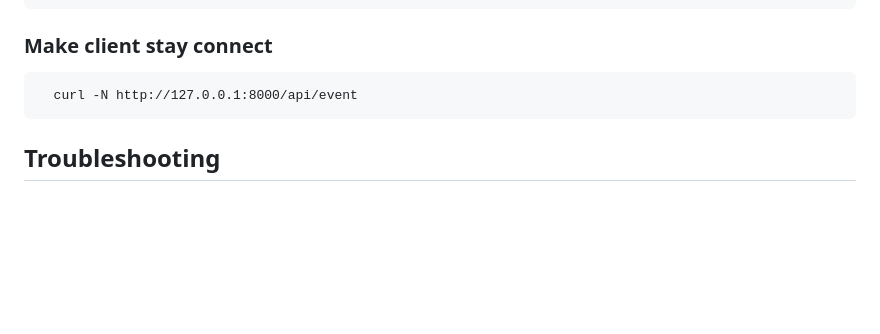
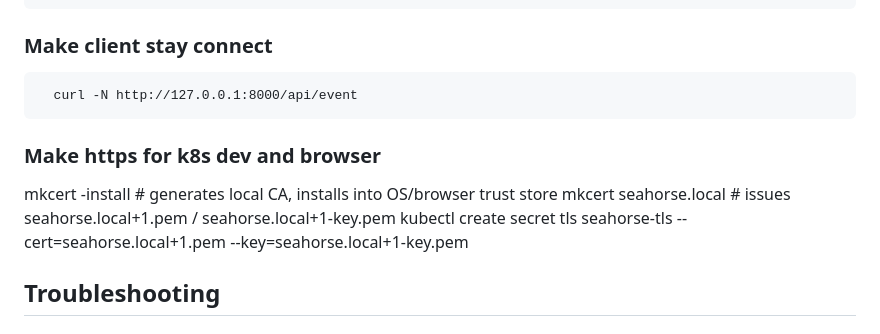
Before and after one commit to ccfish2/full-stack-tools, a Markdown page: README.md, the part around the change. Rendered like a GitHub page; blank space fills up the shorter version.

Commit message:
private domain, use mkcert for https

````diff
--- a/README.md
+++ b/README.md
@@ -257,6 +257,11 @@ print(response.json())
   curl -N http://127.0.0.1:8000/api/event
 ```
 
+### Make https for k8s dev and browser
+mkcert -install                  # generates local CA, installs into OS/browser trust store
+mkcert seahorse.local            # issues seahorse.local+1.pem / seahorse.local+1-key.pem
+kubectl create secret tls seahorse-tls --cert=seahorse.local+1.pem --key=seahorse.local+1-key.pem
+
 ## Troubleshooting
 
 ### Frontend can't connect to backend
````
